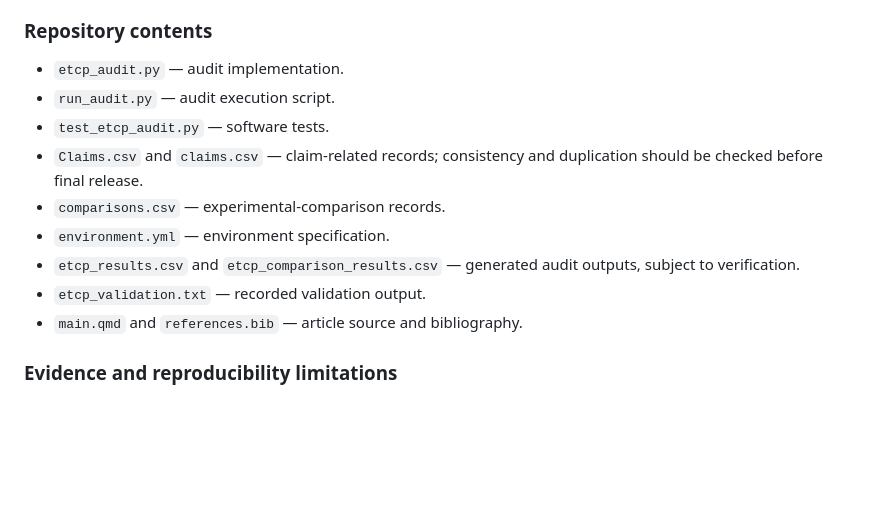
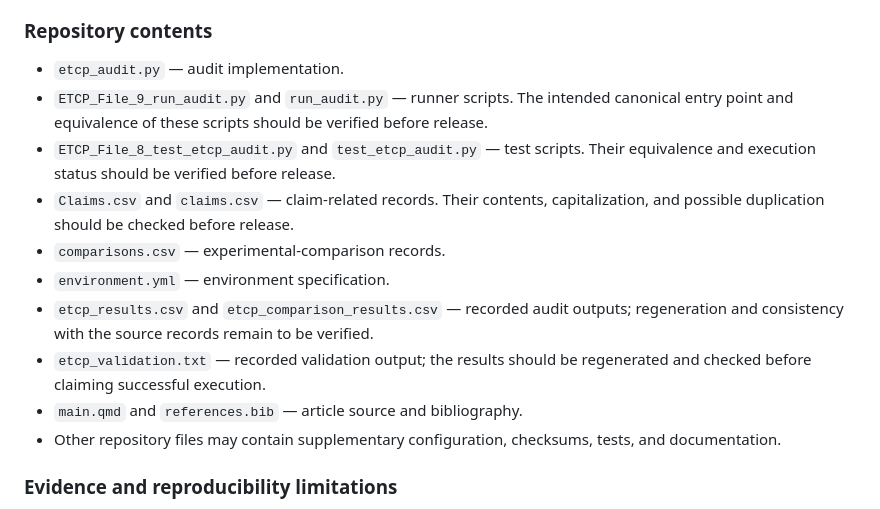
Before and after one commit to pagidimarrikrishna1-bot/etcp-computo-audit, a Markdown page: README.md, the part around the change. Drawn GitHub-style; blank space fills up the shorter version.

```diff
--- a/README.md
+++ b/README.md
@@ -18,14 +18,15 @@ ETCP separates the evidence status of an individual research claim from the elig
 ### Repository contents
 
 - `etcp_audit.py` — audit implementation.
-- `run_audit.py` — audit execution script.
-- `test_etcp_audit.py` — software tests.
-- `Claims.csv` and `claims.csv` — claim-related records; consistency and duplication should be checked before final release.
+- `ETCP_File_9_run_audit.py` and `run_audit.py` — runner scripts. The intended canonical entry point and equivalence of these scripts should be verified before release.
+- `ETCP_File_8_test_etcp_audit.py` and `test_etcp_audit.py` — test scripts. Their equivalence and execution status should be verified before release.
+- `Claims.csv` and `claims.csv` — claim-related records. Their contents, capitalization, and possible duplication should be checked before release.
 - `comparisons.csv` — experimental-comparison records.
 - `environment.yml` — environment specification.
-- `etcp_results.csv` and `etcp_comparison_results.csv` — generated audit outputs, subject to verification.
-- `etcp_validation.txt` — recorded validation output.
+- `etcp_results.csv` and `etcp_comparison_results.csv` — recorded audit outputs; regeneration and consistency with the source records remain to be verified.
+- `etcp_validation.txt` — recorded validation output; the results should be regenerated and checked before claiming successful execution.
 - `main.qmd` and `references.bib` — article source and bibliography.
+- Other repository files may contain supplementary configuration, checksums, tests, and documentation.
 
 ### Evidence and reproducibility limitations
 
```
